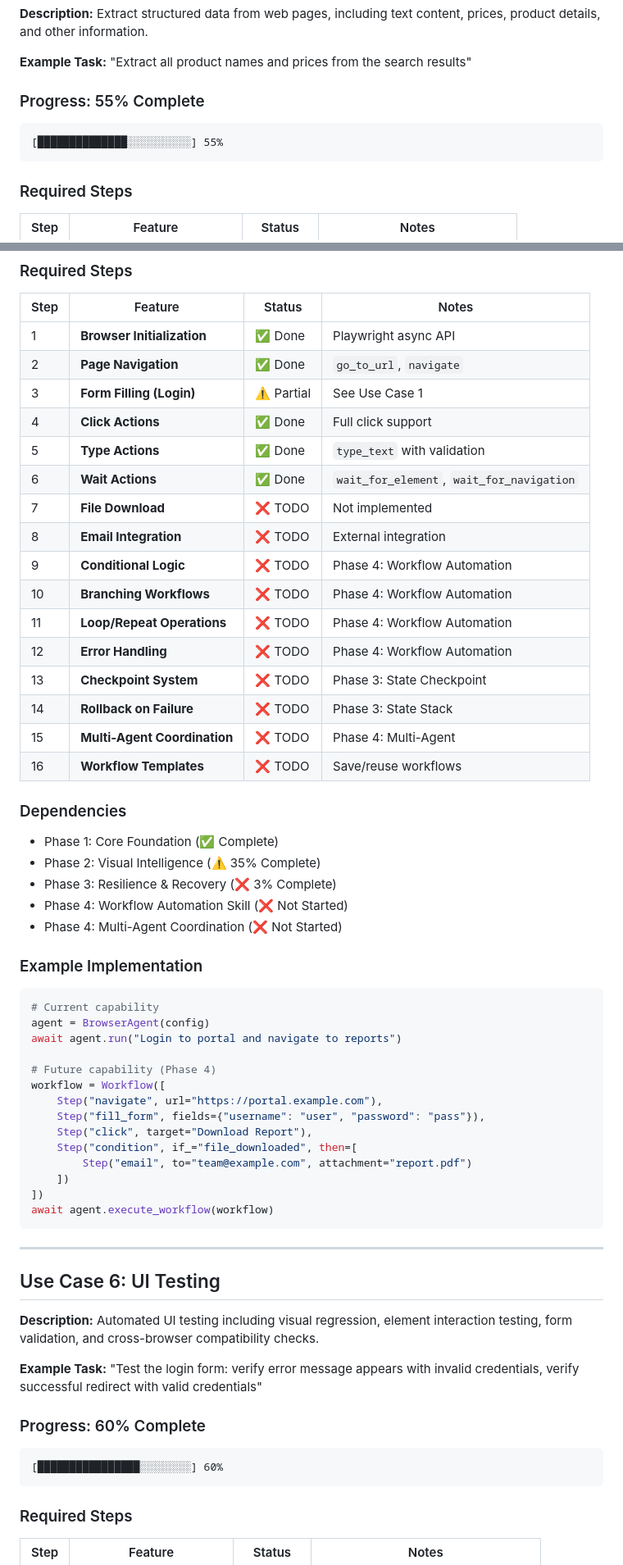
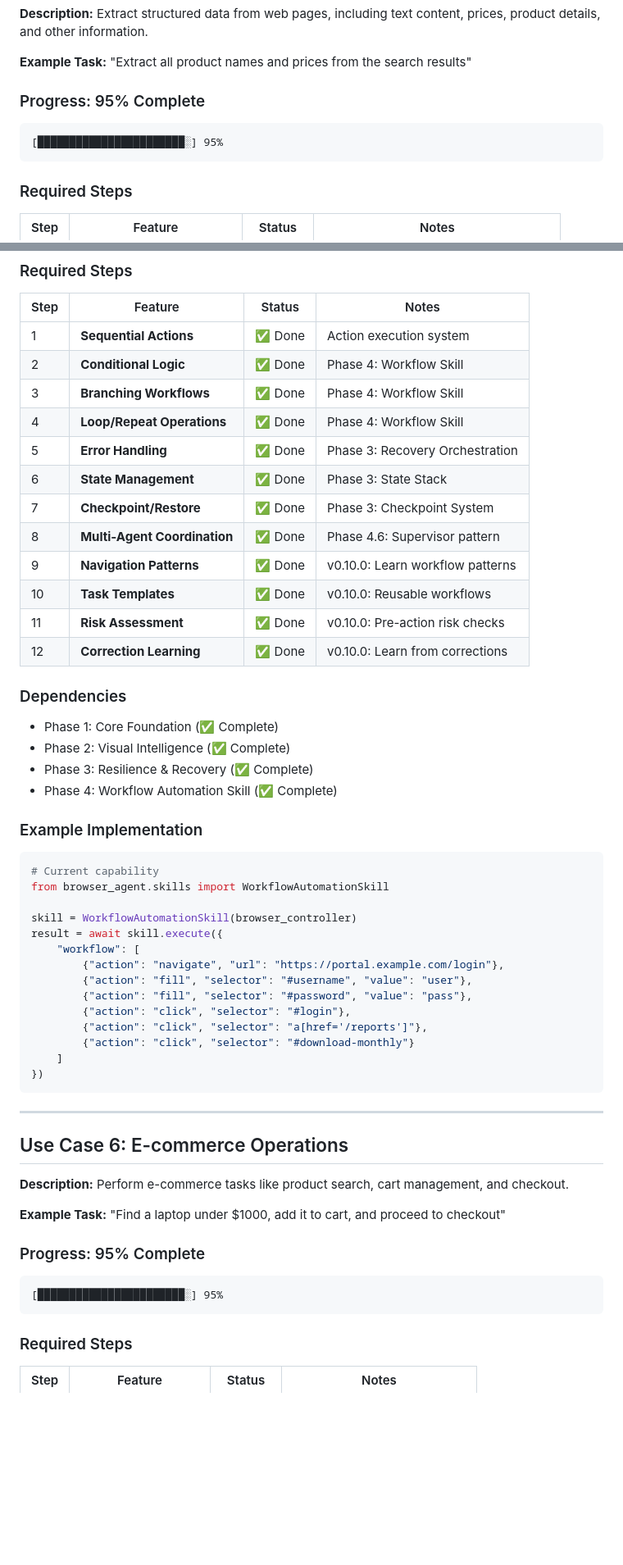
Before and after one commit to justroflanGitHub/b-agent, a Markdown page: USE_CASES.md, 2 parts joined by grey strips. Shown at 82% size. Rendered like a GitHub page; blank space fills up the shorter version.

````diff
--- a/USE_CASES.md
+++ b/USE_CASES.md
@@ -71,10 +78,10 @@ await agent.fill_form("https://example.com/contact", form_data)
 
 **Example Task:** "Extract all product names and prices from the search results"
 
-### Progress: 55% Complete
+### Progress: 95% Complete
 
 ```
-[██████████████░░░░░░░░░░] 55%
+[███████████████████████░] 95%
 ```
 
 ### Required Steps
@@ -248,60 +250,55 @@ result = await agent.research("Python async best practices", {
 
 | Step | Feature | Status | Notes |
 |------|---------|--------|-------|
-| 1 | **Browser Initialization** | ✅ Done | Playwright async API |
-| 2 | **Page Navigation** | ✅ Done | `go_to_url`, `navigate` |
-| 3 | **Form Filling (Login)** | ⚠️ Partial | See Use Case 1 |
-| 4 | **Click Actions** | ✅ Done | Full click support |
-| 5 | **Type Actions** | ✅ Done | `type_text` with validation |
-| 6 | **Wait Actions** | ✅ Done | `wait_for_element`, `wait_for_navigation` |
-| 7 | **File Download** | ❌ TODO | Not implemented |
-| 8 | **Email Integration** | ❌ TODO | External integration |
-| 9 | **Conditional Logic** | ❌ TODO | Phase 4: Workflow Automation |
-| 10 | **Branching Workflows** | ❌ TODO | Phase 4: Workflow Automation |
-| 11 | **Loop/Repeat Operations** | ❌ TODO | Phase 4: Workflow Automation |
-| 12 | **Error Handling** | ❌ TODO | Phase 4: Workflow Automation |
-| 13 | **Checkpoint System** | ❌ TODO | Phase 3: State Checkpoint |
-| 14 | **Rollback on Failure** | ❌ TODO | Phase 3: State Stack |
-| 15 | **Multi-Agent Coordination** | ❌ TODO | Phase 4: Multi-Agent |
-| 16 | **Workflow Templates** | ❌ TODO | Save/reuse workflows |
+| 1 | **Sequential Actions** | ✅ Done | Action execution system |
+| 2 | **Conditional Logic** | ✅ Done | Phase 4: Workflow Skill |
+| 3 | **Branching Workflows** | ✅ Done | Phase 4: Workflow Skill |
+| 4 | **Loop/Repeat Operations** | ✅ Done | Phase 4: Workflow Skill |
+| 5 | **Error Handling** | ✅ Done | Phase 3: Recovery Orchestration |
+| 6 | **State Management** | ✅ Done | Phase 3: State Stack |
+| 7 | **Checkpoint/Restore** | ✅ Done | Phase 3: Checkpoint System |
+| 8 | **Multi-Agent Coordination** | ✅ Done | Phase 4.6: Supervisor pattern |
+| 9 | **Navigation Patterns** | ✅ Done | v0.10.0: Learn workflow patterns |
+| 10 | **Task Templates** | ✅ Done | v0.10.0: Reusable workflows |
+| 11 | **Risk Assessment** | ✅ Done | v0.10.0: Pre-action risk checks |
+| 12 | **Correction Learning** | ✅ Done | v0.10.0: Learn from corrections |
 
 ### Dependencies
 - Phase 1: Core Foundation (✅ Complete)
-- Phase 2: Visual Intelligence (⚠️ 35% Complete)
-- Phase 3: Resilience & Recovery (❌ 3% Complete)
-- Phase 4: Workflow Automation Skill (❌ Not Started)
-- Phase 4: Multi-Agent Coordination (❌ Not Started)
+- Phase 2: Visual Intelligence (✅ Complete)
+- Phase 3: Resilience & Recovery (✅ Complete)
+- Phase 4: Workflow Automation Skill (✅ Complete)
 
 ### Example Implementation
 ```python
 # Current capability
-agent = BrowserAgent(config)
-await agent.run("Login to portal and navigate to reports")
+from browser_agent.skills import WorkflowAutomationSkill
 
-# Future capability (Phase 4)
-workflow = Workflow([
-    Step("navigate", url="https://portal.example.com"),
-    Step("fill_form", fields={"username": "user", "password": "pass"}),
-    Step("click", target="Download Report"),
-    Step("condition", if_="file_downloaded", then=[
-        Step("email", to="team@example.com", attachment="report.pdf")
-    ])
-])
-await agent.execute_workflow(workflow)
+skill = WorkflowAutomationSkill(browser_controller)
+result = await skill.execute({
+    "workflow": [
+        {"action": "navigate", "url": "https://portal.example.com/login"},
+        {"action": "fill", "selector": "#username", "value": "user"},
+        {"action": "fill", "selector": "#password", "value": "pass"},
+        {"action": "click", "selector": "#login"},
+        {"action": "click", "selector": "a[href='/reports']"},
+        {"action": "click", "selector": "#download-monthly"}
+    ]
+})
 ```
 
 ---
 
-## Use Case 6: UI Testing
+## Use Case 6: E-commerce Operations
 
-**Description:** Automated UI testing including visual regression, element interaction testing, form validation, and cross-browser compatibility checks.
+**Description:** Perform e-commerce tasks like product search, cart management, and checkout.
 
-**Example Task:** "Test the login form: verify error message appears with invalid credentials, verify successful redirect with valid credentials"
+**Example Task:** "Find a laptop under $1000, add it to cart, and proceed to checkout"
 
-### Progress: 60% Complete
+### Progress: 95% Complete
 
 ```
-[████████████████░░░░░░░░] 60%
+[███████████████████████░] 95%
 ```
 
 ### Required Steps
````
Also changed, not shown: other parts of USE_CASES.md (+205 -211 lines).
